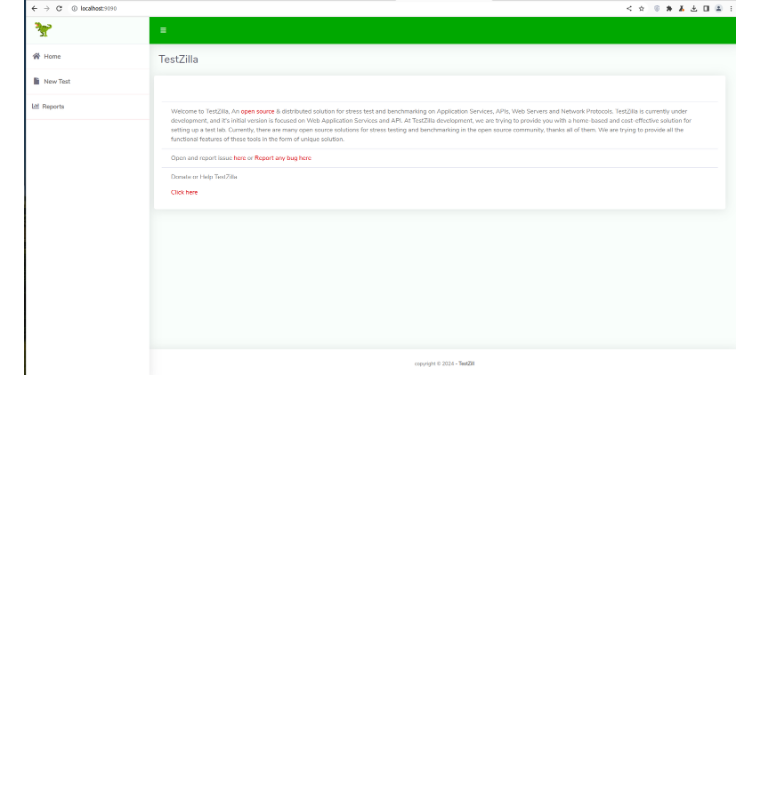
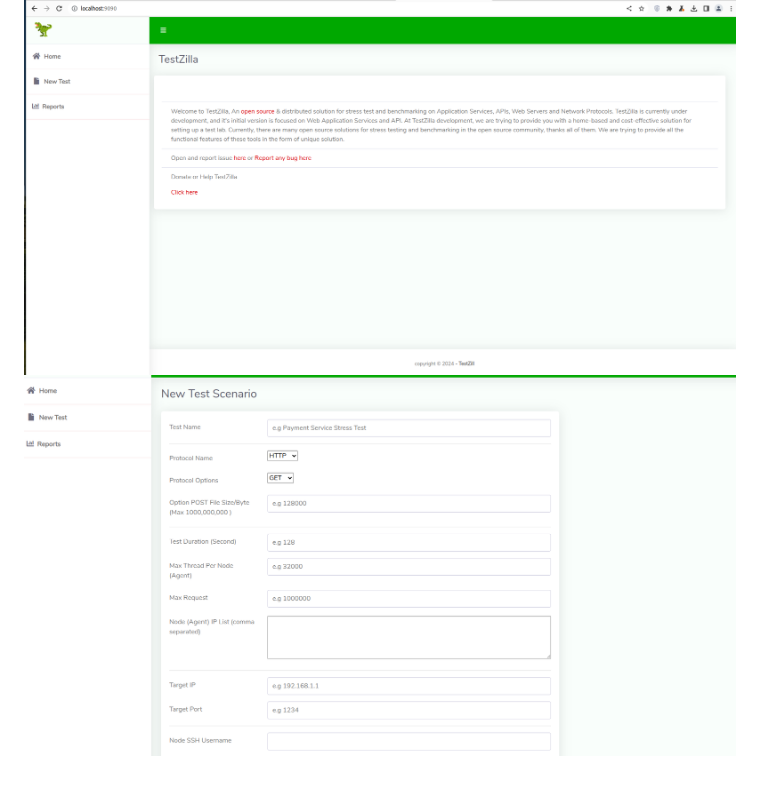
Before and after one commit to khaleghsalehi/TestZilla, a Markdown page: README.md, the part around the change. Rendered like a GitHub page; pictures changed too: screen-2.png (added); blank space fills up the shorter version.

Commit message:
add HTTP/HTTPS protocols and related option (GET/POST) in test.

```diff
--- a/README.md
+++ b/README.md
@@ -59,3 +59,4 @@ You can run TestZilla in one of the following modes:
  # Web Dashboard
 
 ![web dashboard](screen.png)
+![web dashboard](screen-2.png)
```
